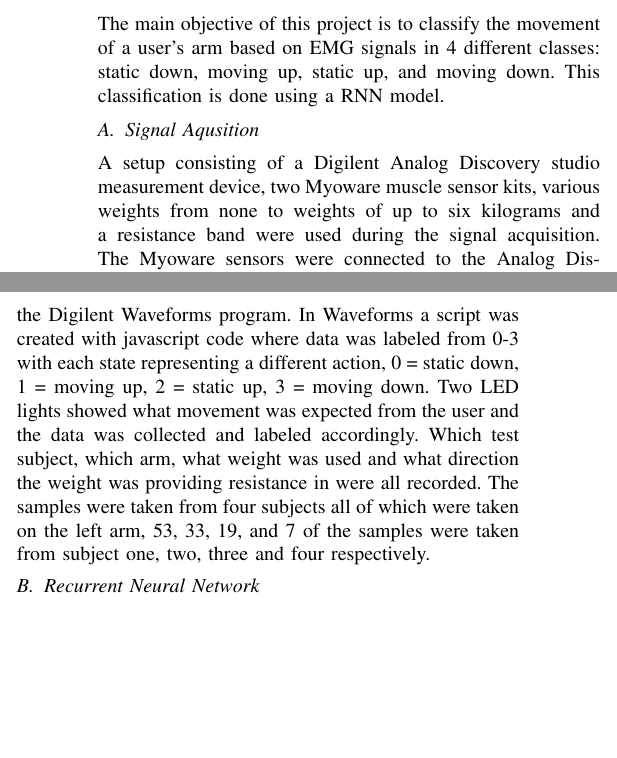
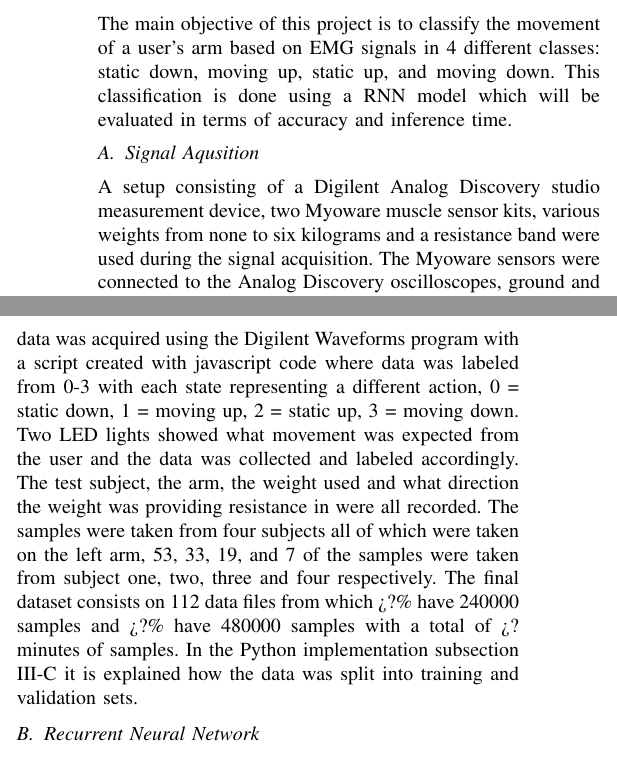
Before and after one commit to DanRyten/EXO1, a LaTeX paper (LaTeX/main.tex, which reads LaTeX/sections/method.tex): two parts of the columns of page 3 of 6, joined at a grey line, cut so that both start at the same text, the shorter picture padded with empty space. Compiled offline with pdfLaTeX.

Commit message:
Explained the dataset (nº of double sized files missing)

```diff
--- a/LaTeX/sections/method.tex
+++ b/LaTeX/sections/method.tex
@@ -15,11 +15,12 @@
 
 %Description of what the experiment is trying to achieve
 The main objective of this project is to classify the movement of a user's arm based on \acrshort{emg} signals in
-4 different classes: static down, moving up, static up, and moving down. This classification is done using a \acrshort{rnn} model.
+4 different classes: static down, moving up, static up, and moving down. This classification is done using a \acrshort{rnn} model
+which will be evaluated in terms of accuracy and inference time.
 
 \subsection{Signal Aqusition}
 A setup consisting of a Digilent Analog Discovery studio measurement device, two Myoware muscle sensor
-kits, various weights from none to weights of up to six kilograms and a resistance
+kits, various weights from none to six kilograms and a resistance
 band were used during the signal acquisition. The Myoware sensors were connected to the Analog Discovery
 oscilloscopes, ground and a 3.3 voltage input. Two oscilloscopes were connected to the two Myoware
 sensors, one for the bicep and one for the tricep. The bicep sensor was placed with one end in the
@@ -28,13 +29,15 @@ towards the elbow, and the reference was placed between the bicep and triceps on
 The triceps sensor was placed with one end in the middle of the long head of the triceps brachii while
 tensed, the other end was placed along the grain of the muscle towards the elbow, and the reference was
 placed either between the bicep and triceps on the inner arm or the elbow depending on the which would
-be more easily reached. Measurement data was acquired using the Digilent Waveforms program. In Waveforms a
-script was created with javascript code where data was labeled from 0-3 with each state representing a
+be more easily reached. Measurement data was acquired using the Digilent Waveforms program with a
+script created with javascript code where data was labeled from 0-3 with each state representing a
 different action, 0 = static down, 1 = moving up, 2 = static up, 3 = moving down. Two LED lights showed what
-movement was expected from the user and the data was collected and labeled accordingly. Which test subject,
-which arm, what weight was used and what direction the weight was providing resistance in were all recorded.
+movement was expected from the user and the data was collected and labeled accordingly. The test subject,
+the arm, the weight used and what direction the weight was providing resistance in were all recorded.
 The samples were taken from four subjects all of which were taken on the left arm, 53, 33, 19, and 7 of the
-samples were taken from subject one, two, three and four respectively.
+samples were taken from subject one, two, three and four respectively. The final dataset consists on 112 data files
+from which ¿?\% have 240000 samples and ¿?\% have 480000 samples with a total of ¿? minutes of samples. In the Python implementation
+subsection \ref{ssec:python} it is explained how the data was split into training and validation sets.
 
 
 \subsection{Recurrent Neural Network}
```
Also changed, not shown: LaTeX/sections/method.tex (2 more changed lines).
